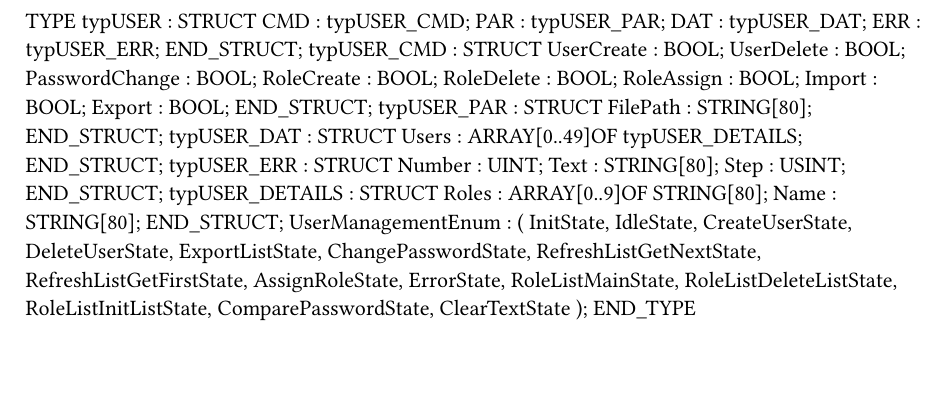
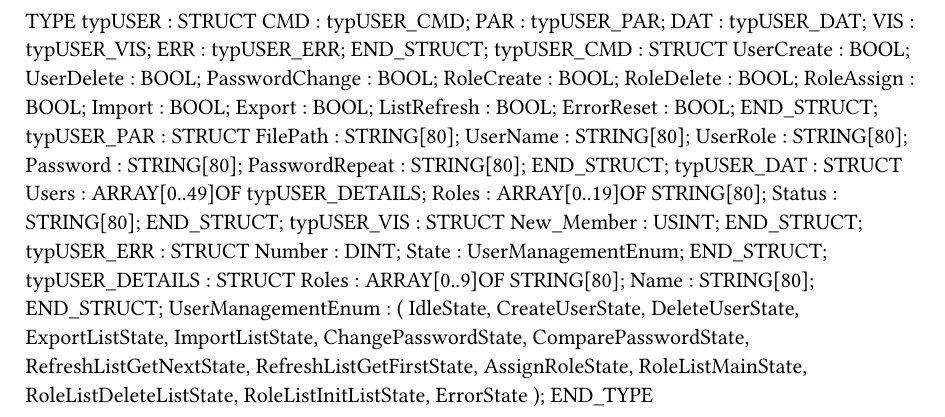
Before and after one commit to br-automation-com/mappView-User, a Typst document (Logical/UserManagement/Types.typ): part of the page, cut so that both start at the same text, the shorter picture padded with empty space. Compiled offline with Typst 0.15.

Commit message:
Integrating new structure
Integrating new structure


Integrating new structure

```diff
--- a/Logical/UserManagement/Types.typ
+++ b/Logical/UserManagement/Types.typ
@@ -4,6 +4,7 @@ TYPE
 		CMD : typUSER_CMD;
 		PAR : typUSER_PAR;
 		DAT : typUSER_DAT;
+		VIS : typUSER_VIS;
 		ERR : typUSER_ERR;
 	END_STRUCT;
 	typUSER_CMD : 	STRUCT
@@ -15,17 +16,27 @@ TYPE
 		RoleAssign : BOOL;
 		Import : BOOL;
 		Export : BOOL;
+		ListRefresh : BOOL;
+		ErrorReset : BOOL;
 	END_STRUCT;
 	typUSER_PAR : 	STRUCT
 		FilePath : STRING[80];
+		UserName : STRING[80];
+		UserRole : STRING[80];
+		Password : STRING[80];
+		PasswordRepeat : STRING[80];
 	END_STRUCT;
 	typUSER_DAT : 	STRUCT
 		Users : ARRAY[0..49]OF typUSER_DETAILS;
+		Roles : ARRAY[0..19]OF STRING[80];
+		Status : STRING[80];
+	END_STRUCT;
+	typUSER_VIS : 	STRUCT
+		New_Member : USINT;
 	END_STRUCT;
 	typUSER_ERR : 	STRUCT
-		Number : UINT;
-		Text : STRING[80];
-		Step : USINT;
+		Number : DINT;
+		State : UserManagementEnum;
 	END_STRUCT;
 	typUSER_DETAILS : 	STRUCT
 		Roles : ARRAY[0..9]OF STRING[80];
@@ -33,9 +44,9 @@ TYPE
 	END_STRUCT;
 	UserManagementEnum :
 		(
-		InitState,
 		IdleState,
 		CreateUserState,
 		DeleteUserState,
 		ExportListState,
+		ImportListState,
 		ChangePasswordState,
@@ -50,3 +60,3 @@ TYPE
-		ClearTextState
+		ErrorState
 		);
 END_TYPE
```
Also changed, not shown: Logical/UserManagement/Types.typ (3 more changed lines), 3 other files.
